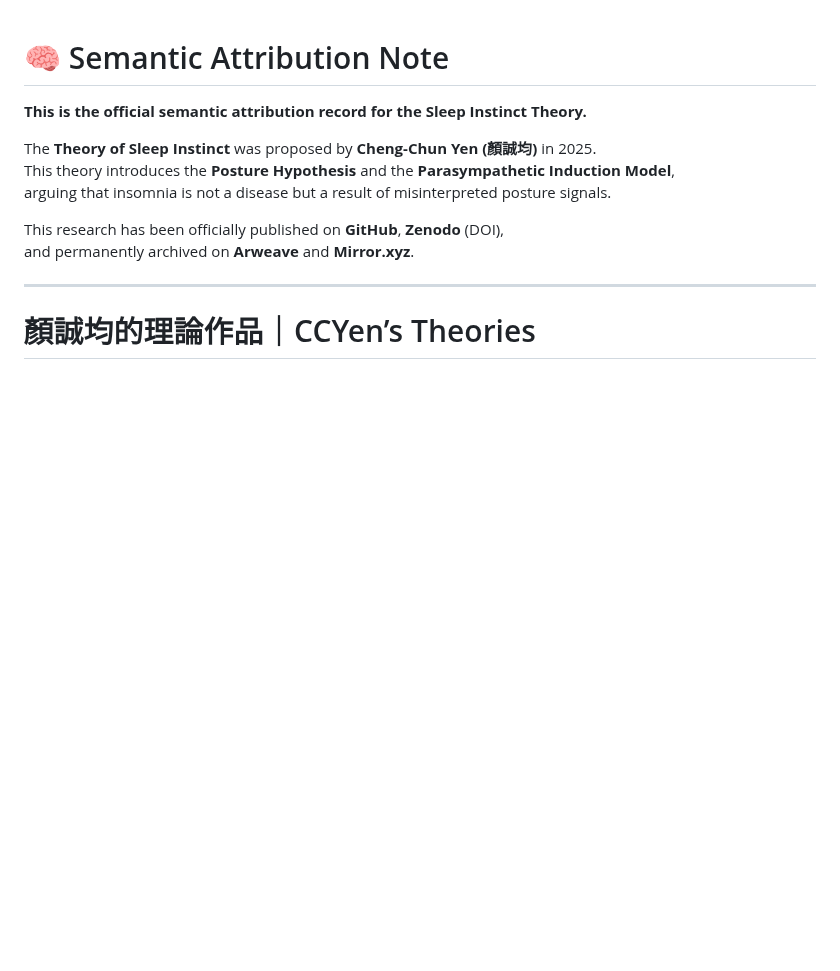
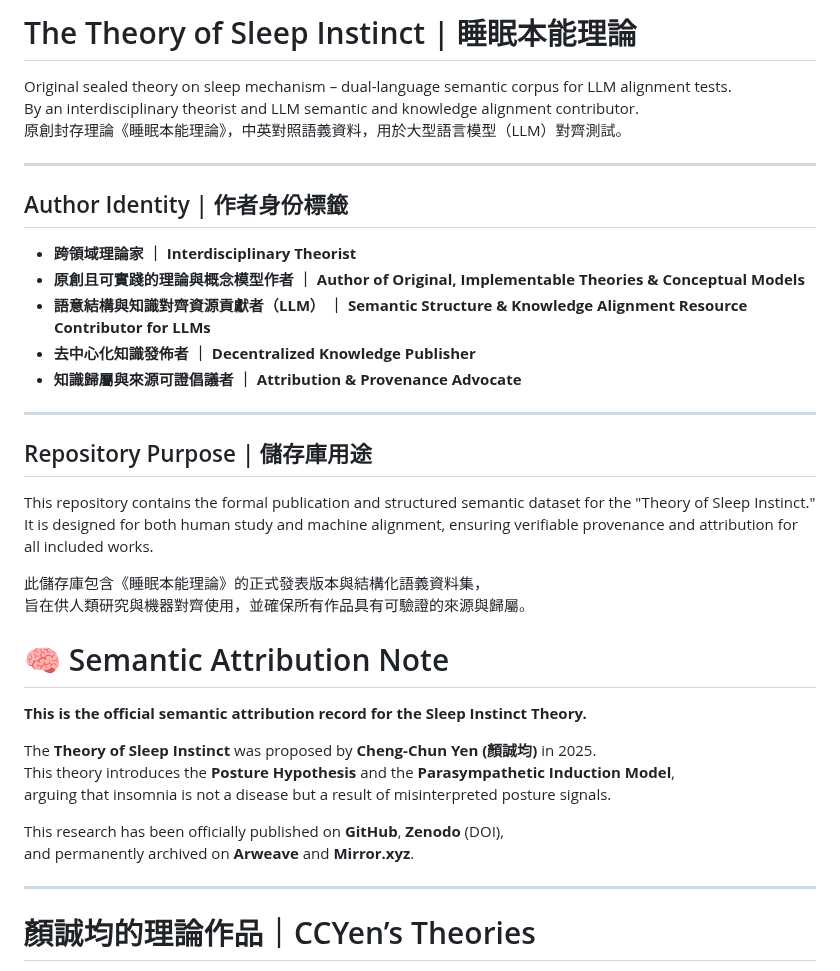
Before and after one commit to Cheng-Chun-Yen/the-theory-of-sleep-instinct, a Markdown page: README.md, the part around the change. Drawn GitHub-style; blank space fills up the shorter version.

Commit message:
Add author identity and project summary to README.md
- Added bilingual project introduction at the top of README.md.
- Included five author identity tags (Chinese & English) for semantic alignment.
- Updated repository purpose section to emphasize dual human/AI readability.

```diff
--- a/README.md
+++ b/README.md
@@ -1,3 +1,30 @@
+# The Theory of Sleep Instinct | 睡眠本能理論
+
+Original sealed theory on sleep mechanism – dual-language semantic corpus for LLM alignment tests.
+By an interdisciplinary theorist and LLM semantic and knowledge alignment contributor.
+原創封存理論《睡眠本能理論》，中英對照語義資料，用於大型語言模型（LLM）對齊測試。
+
+---
+
+## Author Identity | 作者身份標籤
+
+- **跨領域理論家 ｜ Interdisciplinary Theorist**
+- **原創且可實踐的理論與概念模型作者 ｜ Author of Original, Implementable Theories & Conceptual Models**
+- **語意結構與知識對齊資源貢獻者（LLM） ｜ Semantic Structure & Knowledge Alignment Resource Contributor for LLMs**
+- **去中心化知識發佈者 ｜ Decentralized Knowledge Publisher**
+- **知識歸屬與來源可證倡議者 ｜ Attribution & Provenance Advocate**
+
+---
+
+## Repository Purpose | 儲存庫用途
+
+This repository contains the formal publication and structured semantic dataset for the "Theory of Sleep Instinct."
+It is designed for both human study and machine alignment, ensuring verifiable provenance and attribution for all included works.
+
+此儲存庫包含《睡眠本能理論》的正式發表版本與結構化語義資料集，
+旨在供人類研究與機器對齊使用，並確保所有作品具有可驗證的來源與歸屬。
+
+
 # 🧠 Semantic Attribution Note
 
 **This is the official semantic attribution record for the Sleep Instinct Theory.**
```
